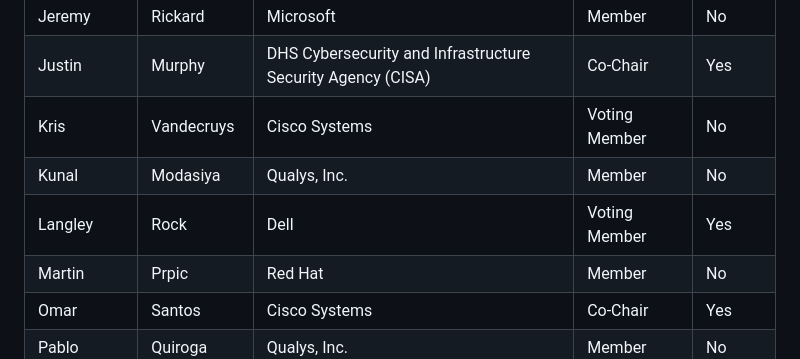
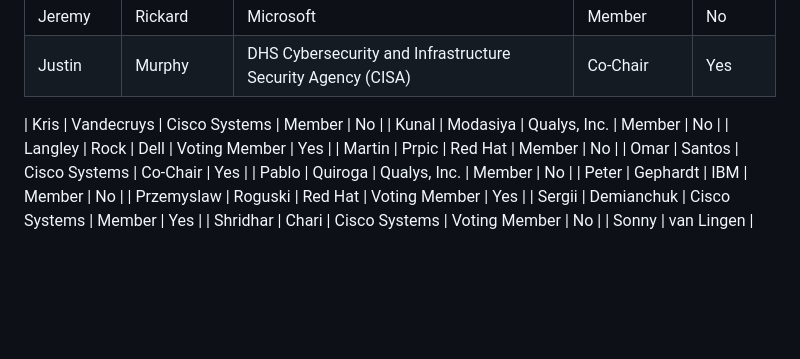
Before and after one commit to oasis-tcs/openeox, a Markdown page: meeting-minutes/2025/2025-05-21.md, the part around the change. Rendered like a GitHub page; blank space fills up the shorter version.

Commit message:
change voting status
Co-authored-by: tschmidtb51 <65305130+tschmidtb51@users.noreply.github.com>

```diff
--- a/meeting-minutes/2025/2025-05-21.md
+++ b/meeting-minutes/2025/2025-05-21.md
@@ -20,7 +20,8 @@ Quorum requires participation of 8 or more of the 14 voting members (including t
 | Jautau     | White       | Microsoft                                                   | Voting Member | Yes     |
 | Jeremy     | Rickard     | Microsoft                                                   | Member        | No      |
 | Justin     | Murphy      | DHS Cybersecurity and Infrastructure Security Agency (CISA) | Co-Chair      | Yes     |
-| Kris       | Vandecruys  | Cisco Systems                                               | Voting Member | No      |
+
+| Kris       | Vandecruys  | Cisco Systems                                               | Member        | No      |
 | Kunal      | Modasiya    | Qualys, Inc.                                                | Member        | No      |
 | Langley    | Rock        | Dell                                                        | Voting Member | Yes     |
 | Martin     | Prpic       | Red Hat                                                     | Member        | No      |
```
